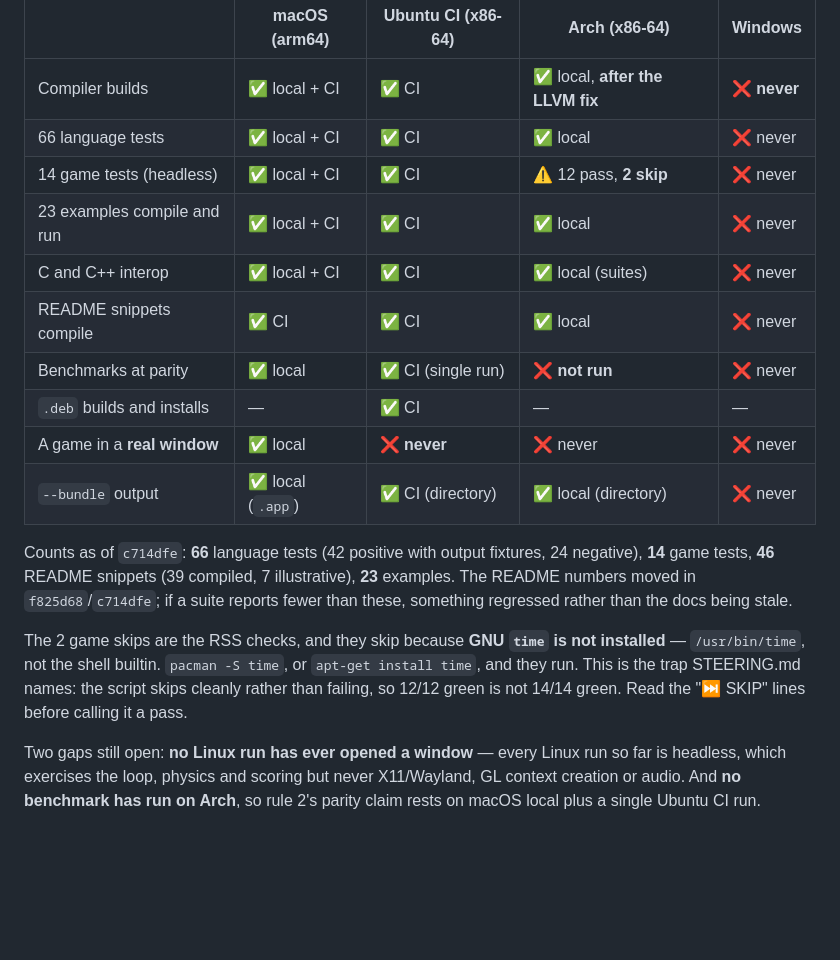
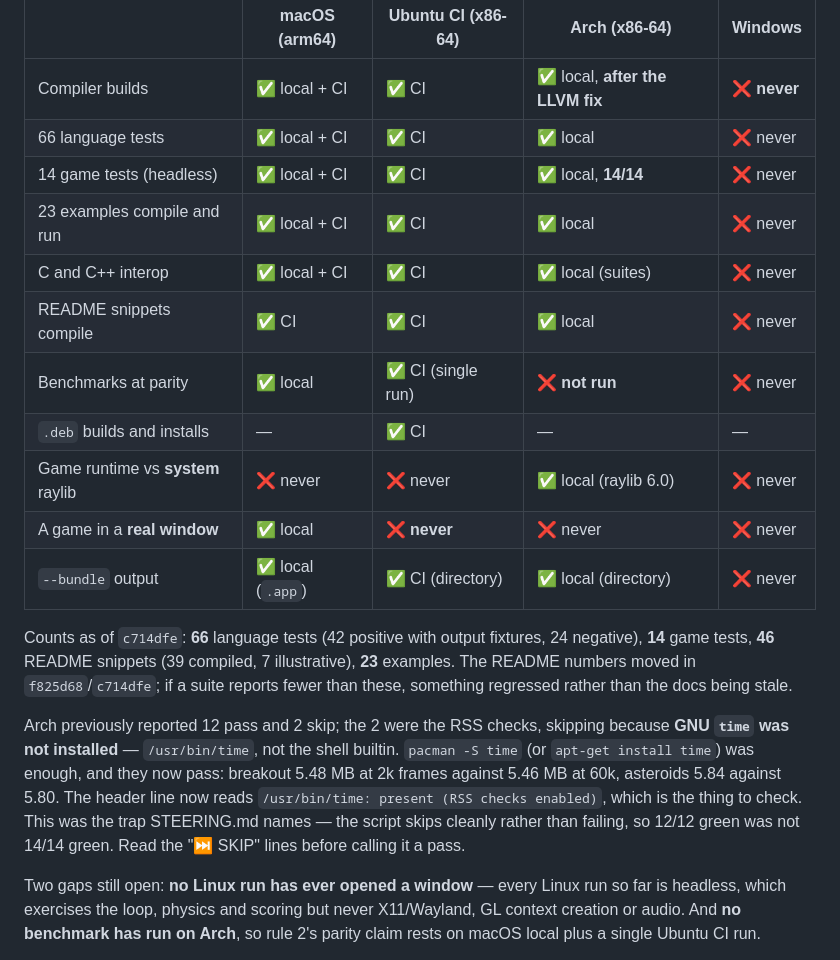
Before and after one commit to kr4ckhe4d/Cypescript, a Markdown page: HANDOVER.md, the part around one of its changes. Drawn GitHub-style; blank space fills up the shorter version.

```diff
--- a/HANDOVER.md
+++ b/HANDOVER.md
@@ -30,12 +30,13 @@ gh run view <run-id> --log | grep "LLVM Linkage"
 |---|---|---|---|---|
 | Compiler builds | ✅ local + CI | ✅ CI | ✅ local, **after the LLVM fix** | ❌ **never** |
 | 66 language tests | ✅ local + CI | ✅ CI | ✅ local | ❌ never |
-| 14 game tests (headless) | ✅ local + CI | ✅ CI | ⚠️ 12 pass, **2 skip** | ❌ never |
+| 14 game tests (headless) | ✅ local + CI | ✅ CI | ✅ local, **14/14** | ❌ never |
 | 23 examples compile and run | ✅ local + CI | ✅ CI | ✅ local | ❌ never |
 | C and C++ interop | ✅ local + CI | ✅ CI | ✅ local (suites) | ❌ never |
 | README snippets compile | ✅ CI | ✅ CI | ✅ local | ❌ never |
 | Benchmarks at parity | ✅ local | ✅ CI (single run) | ❌ **not run** | ❌ never |
 | `.deb` builds and installs | — | ✅ CI | — | — |
+| Game runtime vs **system** raylib | ❌ never | ❌ never | ✅ local (raylib 6.0) | ❌ never |
 | A game in a **real window** | ✅ local | ❌ **never** | ❌ never | ❌ never |
 | `--bundle` output | ✅ local (`.app`) | ✅ CI (directory) | ✅ local (directory) | ❌ never |
 
@@ -44,11 +45,14 @@ negative), **14** game tests, **46** README snippets (39 compiled, 7 illustrativ
 **23** examples. The README numbers moved in `f825d68`/`c714dfe`; if a suite reports
 fewer than these, something regressed rather than the docs being stale.
 
-The 2 game skips are the RSS checks, and they skip because **GNU `time` is not
-installed** — `/usr/bin/time`, not the shell builtin. `pacman -S time`, or
-`apt-get install time`, and they run. This is the trap STEERING.md names: the script
-skips cleanly rather than failing, so 12/12 green is not 14/14 green. Read the
-"⏭ SKIP" lines before calling it a pass.
+Arch previously reported 12 pass and 2 skip; the 2 were the RSS checks, skipping
+because **GNU `time` was not installed** — `/usr/bin/time`, not the shell builtin.
+`pacman -S time` (or `apt-get install time`) was enough, and they now pass: breakout
+5.48 MB at 2k frames against 5.46 MB at 60k, asteroids 5.84 against 5.80. The header
+line now reads `/usr/bin/time: present (RSS checks enabled)`, which is the thing to
+check. This was the trap STEERING.md names — the script skips cleanly rather than
+failing, so 12/12 green was not 14/14 green. Read the "⏭ SKIP" lines before calling
+it a pass.
 
 Two gaps still open: **no Linux run has ever opened a window** — every Linux run so
 far is headless, which exercises the loop, physics and scoring but never
```
Also changed, not shown: other parts of HANDOVER.md (+39 -2 lines), ROADMAP.md (+3 -3 lines).
